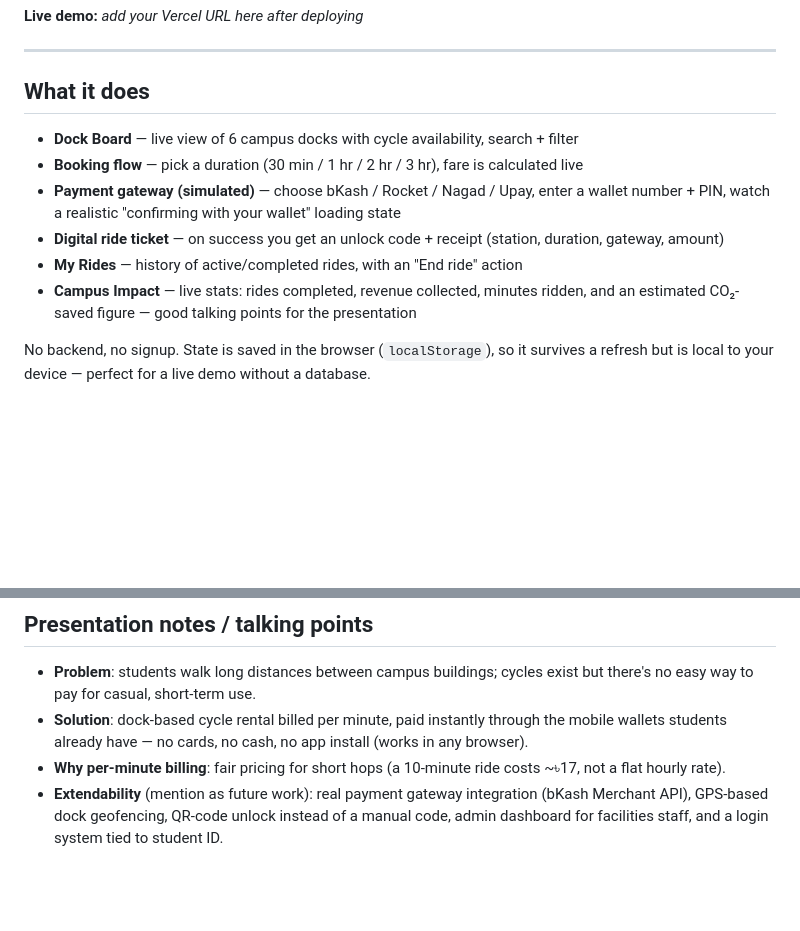
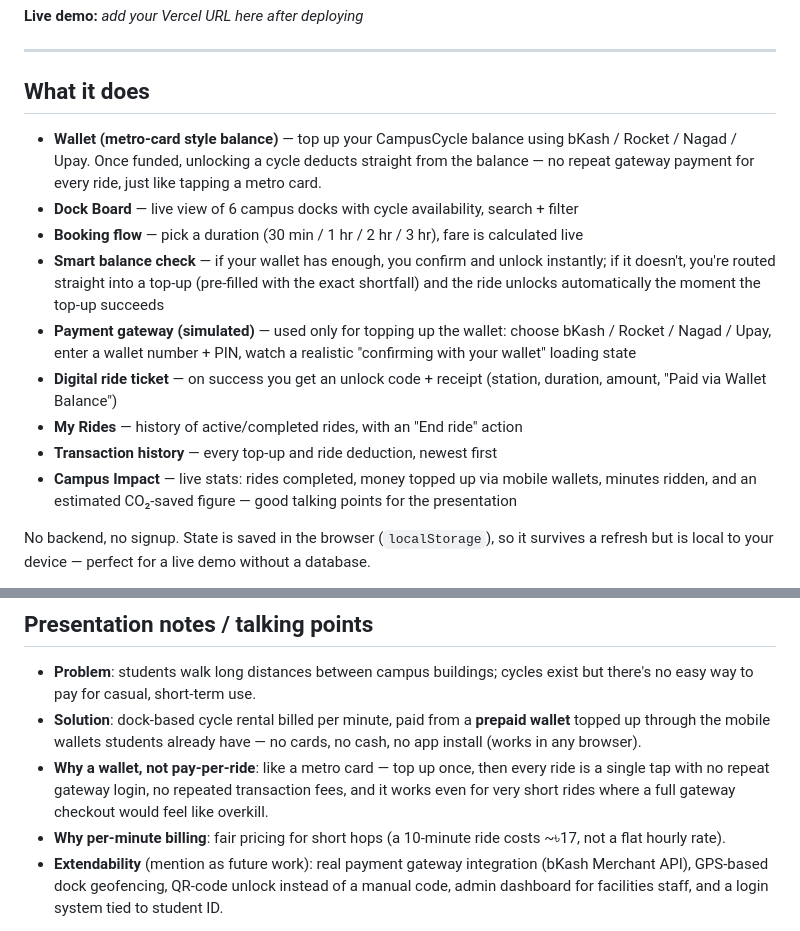
Before and after one commit to Sonjoy-SKS/campus-cycle, a Markdown page: README.md, 2 parts joined by grey strips. GitHub-like rendering; blank space fills up the shorter version.

```diff
--- a/README.md
+++ b/README.md
@@ -9,15 +9,24 @@ campus and pay **৳100/hour** (billed per minute) using **bKash, Rocket, Nagad,
 
 ## What it does
 
+- **Wallet (metro-card style balance)** — top up your CampusCycle balance using
+  bKash / Rocket / Nagad / Upay. Once funded, unlocking a cycle deducts straight from the
+  balance — no repeat gateway payment for every ride, just like tapping a metro card.
 - **Dock Board** — live view of 6 campus docks with cycle availability, search + filter
 - **Booking flow** — pick a duration (30 min / 1 hr / 2 hr / 3 hr), fare is calculated live
-- **Payment gateway (simulated)** — choose bKash / Rocket / Nagad / Upay, enter a wallet
-  number + PIN, watch a realistic "confirming with your wallet" loading state
+- **Smart balance check** — if your wallet has enough, you confirm and unlock instantly;
+  if it doesn't, you're routed straight into a top-up (pre-filled with the exact shortfall)
+  and the ride unlocks automatically the moment the top-up succeeds
+- **Payment gateway (simulated)** — used only for topping up the wallet: choose bKash /
+  Rocket / Nagad / Upay, enter a wallet number + PIN, watch a realistic "confirming with
+  your wallet" loading state
 - **Digital ride ticket** — on success you get an unlock code + receipt (station, duration,
-  gateway, amount)
+  amount, "Paid via Wallet Balance")
 - **My Rides** — history of active/completed rides, with an "End ride" action
-- **Campus Impact** — live stats: rides completed, revenue collected, minutes ridden, and
-  an estimated CO₂-saved figure — good talking points for the presentation
+- **Transaction history** — every top-up and ride deduction, newest first
+- **Campus Impact** — live stats: rides completed, money topped up via mobile wallets,
+  minutes ridden, and an estimated CO₂-saved figure — good talking points for the
+  presentation
 
 No backend, no signup. State is saved in the browser (`localStorage`), so it survives a
 refresh but is local to your device — perfect for a live demo without a database.
@@ -84,9 +93,12 @@ instructor.
 
 - **Problem**: students walk long distances between campus buildings; cycles exist but
   there's no easy way to pay for casual, short-term use.
-- **Solution**: dock-based cycle rental billed per minute, paid instantly through the
-  mobile wallets students already have — no cards, no cash, no app install (works in
-  any browser).
+- **Solution**: dock-based cycle rental billed per minute, paid from a **prepaid wallet**
+  topped up through the mobile wallets students already have — no cards, no cash, no app
+  install (works in any browser).
+- **Why a wallet, not pay-per-ride**: like a metro card — top up once, then every ride is
+  a single tap with no repeat gateway login, no repeated transaction fees, and it works
+  even for very short rides where a full gateway checkout would feel like overkill.
 - **Why per-minute billing**: fair pricing for short hops (a 10-minute ride costs ~৳17,
   not a flat hourly rate).
 - **Extendability** (mention as future work): real payment gateway integration (bKash
```
